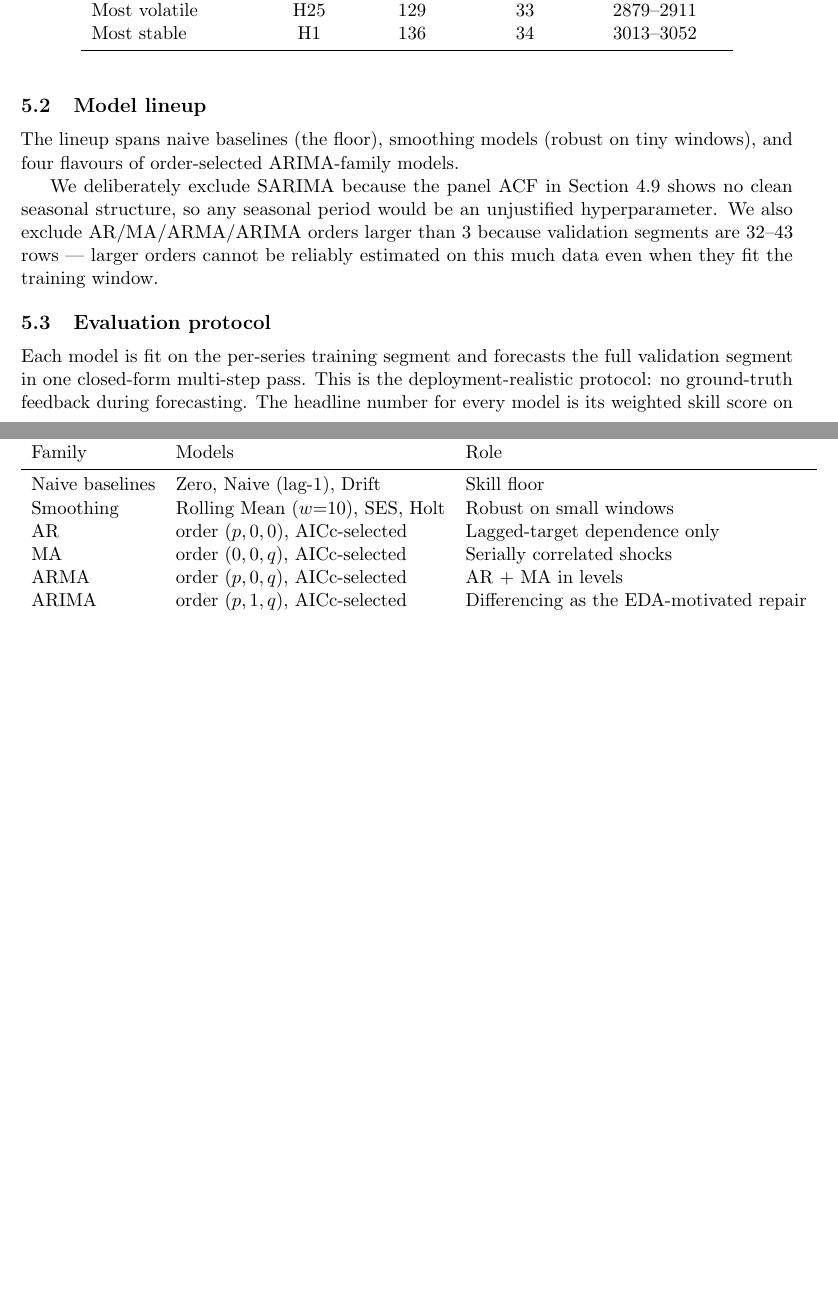
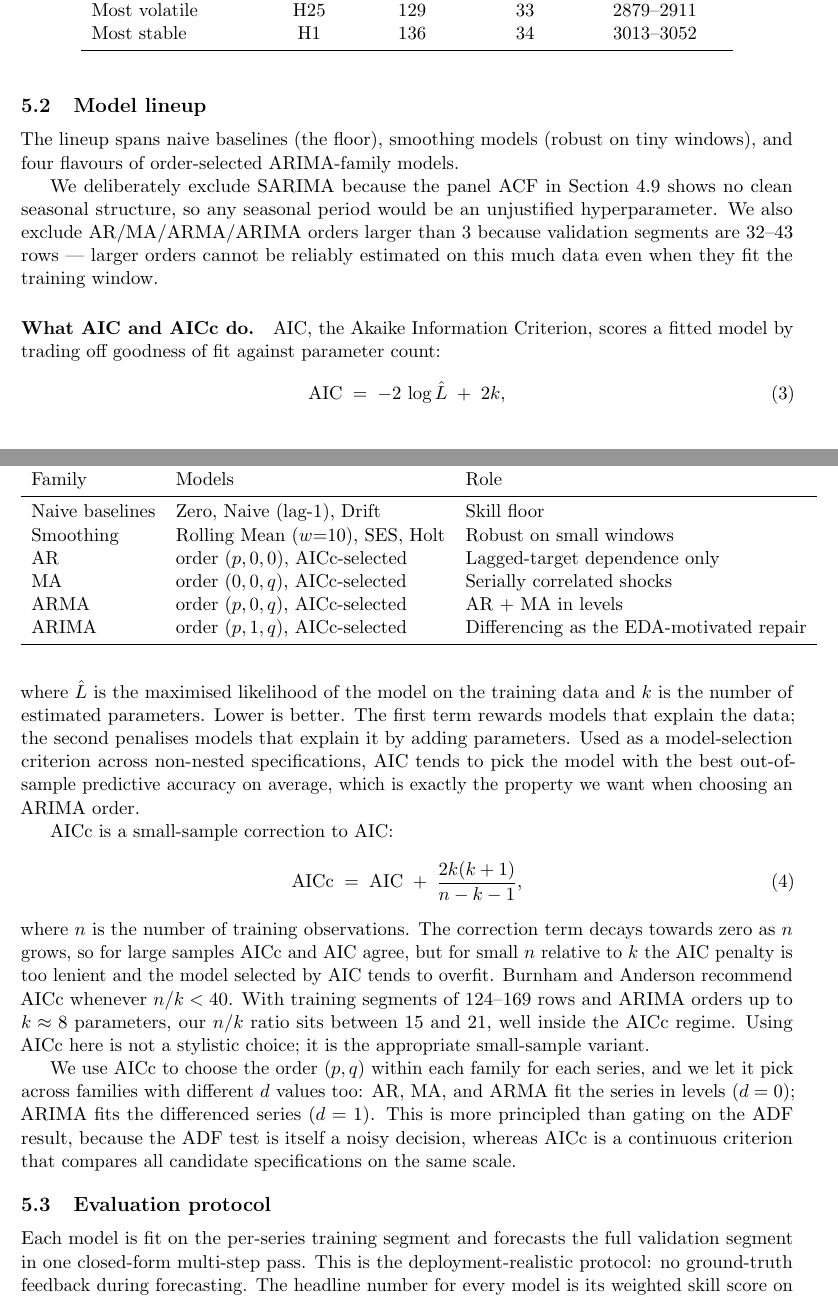
Before and after one commit to jeetrex17/ts-forecasting-project, a LaTeX paper (claude_forecasting/report/main.tex, which reads claude_forecasting/report/sections/05_classical.tex): two parts of pages 21 and 22 of 24 before the commit and two parts of pages 21 and 22 of 25 after it, joined at a grey line, cut so that both start at the same text, the shorter picture padded with empty space. Compiled offline with pdfLaTeX.

Commit message:
Add AIC/AICc explanation paragraph to §5.2
Briefly explain the model-selection criterion used throughout the
classical study. Covers:
- AIC formula -2 log L + 2k and what each term penalises
- AICc small-sample correction with the n-k-1 denominator
- Burnham–Anderson n/k < 40 heuristic and where our setup falls
- why we use AICc to compare across d=0 (AR/MA/ARMA) and d=1
  (ARIMA) specifications instead of gating on the ADF result

Adds one page (24 → 25).

```diff
--- a/claude_forecasting/report/sections/05_classical.tex
+++ b/claude_forecasting/report/sections/05_classical.tex
@@ -54,6 +54,23 @@ ARIMA           & order $(p,1,q)$, AICc-selected     & Differencing as the EDA-m
 \end{table}
 
 We deliberately exclude SARIMA because the panel ACF in \cref{sec:eda:acf} shows no clean seasonal structure, so any seasonal period would be an unjustified hyperparameter. We also exclude AR/MA/ARMA/ARIMA orders larger than 3 because validation segments are 32--43 rows --- larger orders cannot be reliably estimated on this much data even when they fit the training window.
+
+\paragraph{What AIC and AICc do.}
+AIC, the Akaike Information Criterion, scores a fitted model by trading off goodness of fit against parameter count:
+\begin{equation}
+\label{eq:aic}
+\mathrm{AIC} \;=\; -2 \, \log \hat L \;+\; 2k,
+\end{equation}
+where $\hat L$ is the maximised likelihood of the model on the training data and $k$ is the number of estimated parameters. Lower is better. The first term rewards models that explain the data; the second penalises models that explain it by adding parameters. Used as a model-selection criterion across non-nested specifications, AIC tends to pick the model with the best out-of-sample predictive accuracy on average, which is exactly the property we want when choosing an ARIMA order.
+
+AICc is a small-sample correction to AIC:
+\begin{equation}
+\label{eq:aicc}
+\mathrm{AICc} \;=\; \mathrm{AIC} \;+\; \dfrac{2k(k+1)}{n-k-1},
+\end{equation}
+where $n$ is the number of training observations. The correction term decays towards zero as $n$ grows, so for large samples AICc and AIC agree, but for small $n$ relative to $k$ the AIC penalty is too lenient and the model selected by AIC tends to overfit. Burnham and Anderson recommend AICc whenever $n / k < 40$. With training segments of 124--169 rows and ARIMA orders up to $k \approx 8$ parameters, our $n/k$ ratio sits between 15 and 21, well inside the AICc regime. Using AICc here is not a stylistic choice; it is the appropriate small-sample variant.
+
+We use AICc to choose the order $(p, q)$ within each family for each series, and we let it pick across families with different $d$ values too: AR, MA, and ARMA fit the series in levels ($d=0$); ARIMA fits the differenced series ($d=1$). This is more principled than gating on the ADF result, because the ADF test is itself a noisy decision, whereas AICc is a continuous criterion that compares all candidate specifications on the same scale.
 
 \subsection{Evaluation protocol}
 \label{sec:classical:protocol}
```
Also changed, not shown: claude_forecasting/report/main.pdf.
